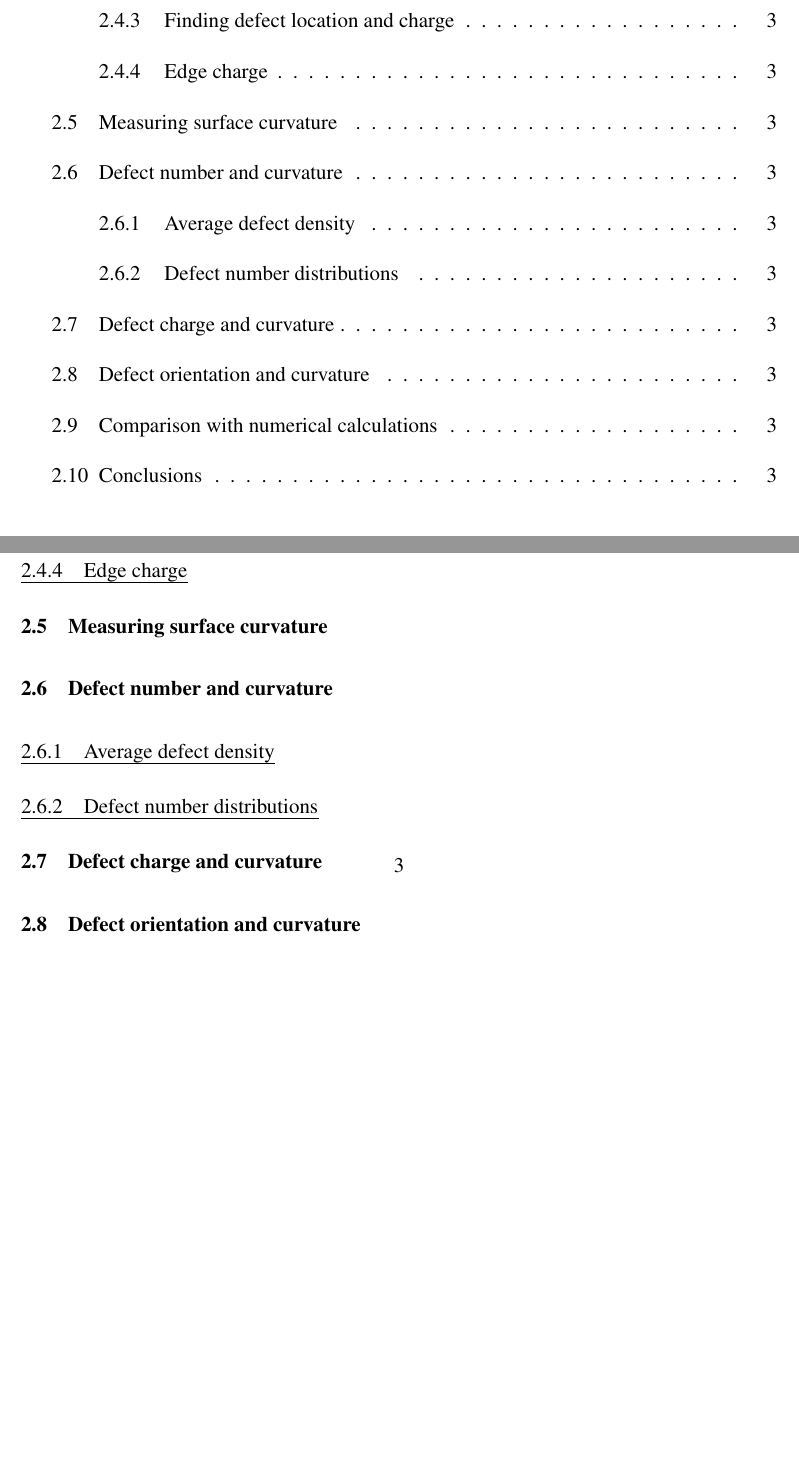
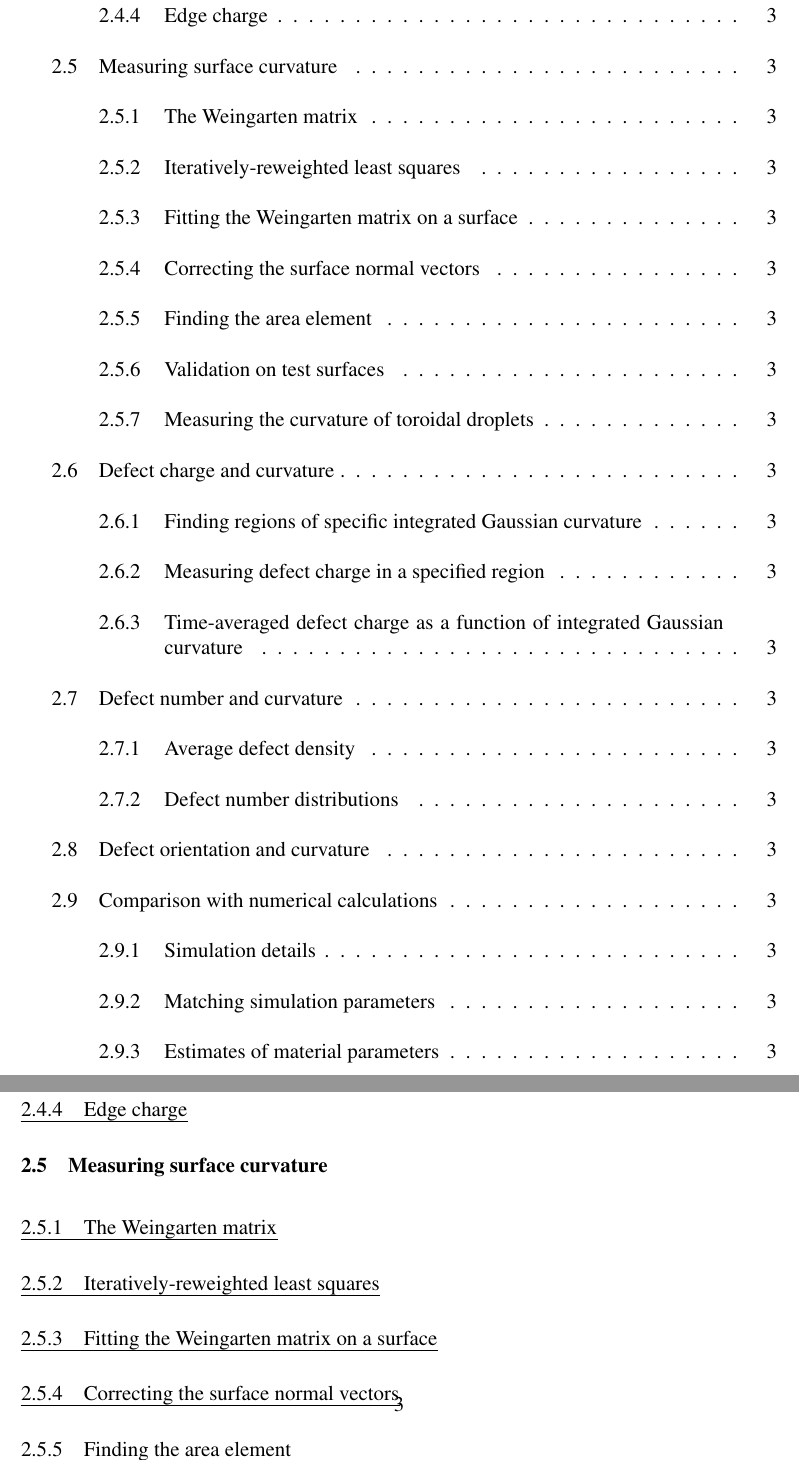
Before and after one commit to perrywmellis/thesis, a LaTeX thesis (document/thesis.tex, which reads document/chapter2.tex): two parts of pages 7 and 14 of 21 before the commit and two parts of pages 7 and 15 of 22 after it, joined at a grey line, cut at the place of the change, the shorter picture padded with empty space. Compiled offline with pdfLaTeX.

Commit message:
added subsections

```diff
--- a/document/chapter2.tex
+++ b/document/chapter2.tex
@@ -18,15 +18,28 @@
 \subsection{Edge charge}
 
 \section{Measuring surface curvature}
+\subsection{The Weingarten matrix}
+\subsection{Iteratively-reweighted least squares}
+\subsection{Fitting the Weingarten matrix on a surface}
+\subsection{Correcting the surface normal vectors}
+\subsection{Finding the area element}
+\subsection{Validation on test surfaces}
+\subsection{Measuring the curvature of toroidal droplets}
+
+\section{Defect charge and curvature}
+\subsection{Finding regions of specific integrated Gaussian curvature}
+\subsection{Measuring defect charge in a specified region}
+\subsection{Time-averaged defect charge as a function of integrated Gaussian curvature}
 
 \section{Defect number and curvature}
 \subsection{Average defect density}
 \subsection{Defect number distributions}
 
-\section{Defect charge and curvature}
-
 \section{Defect orientation and curvature}
 
 \section{Comparison with numerical calculations}
+\subsection{Simulation details}
+\subsection{Matching simulation parameters}
+\subsection{Estimates of material parameters}
 
 \section{Conclusions}
```
